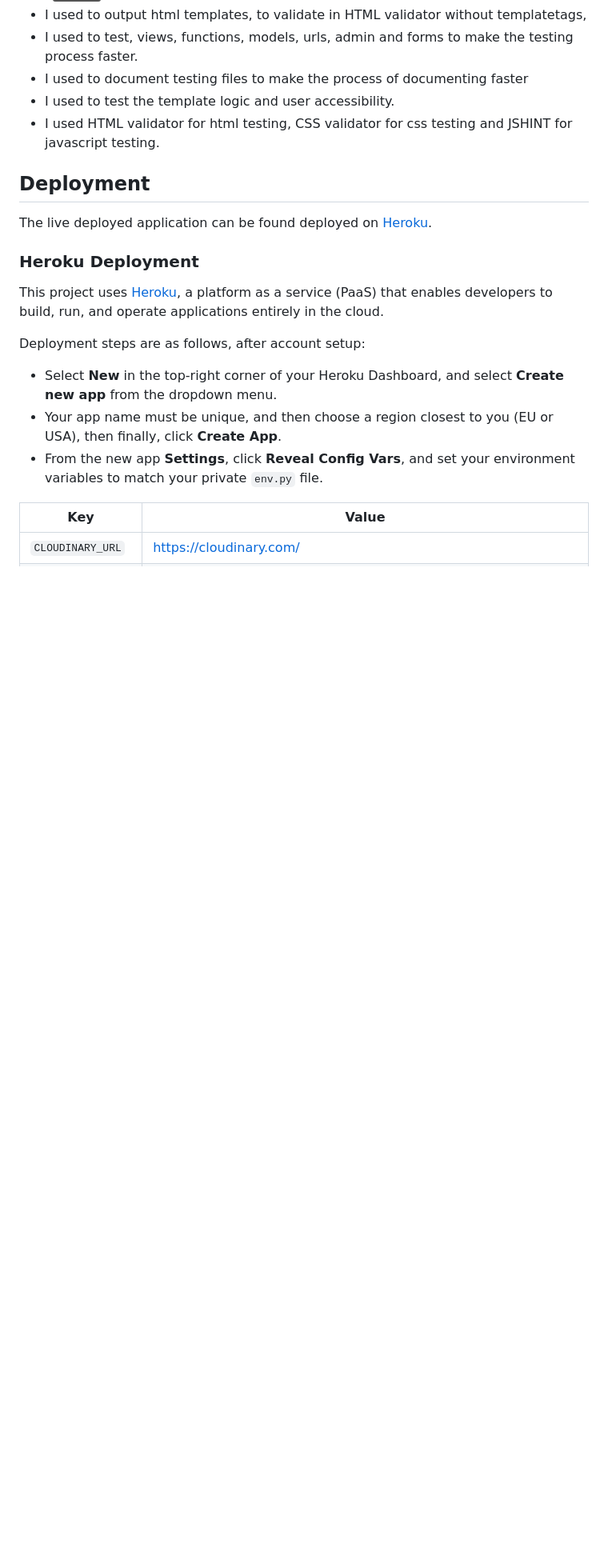
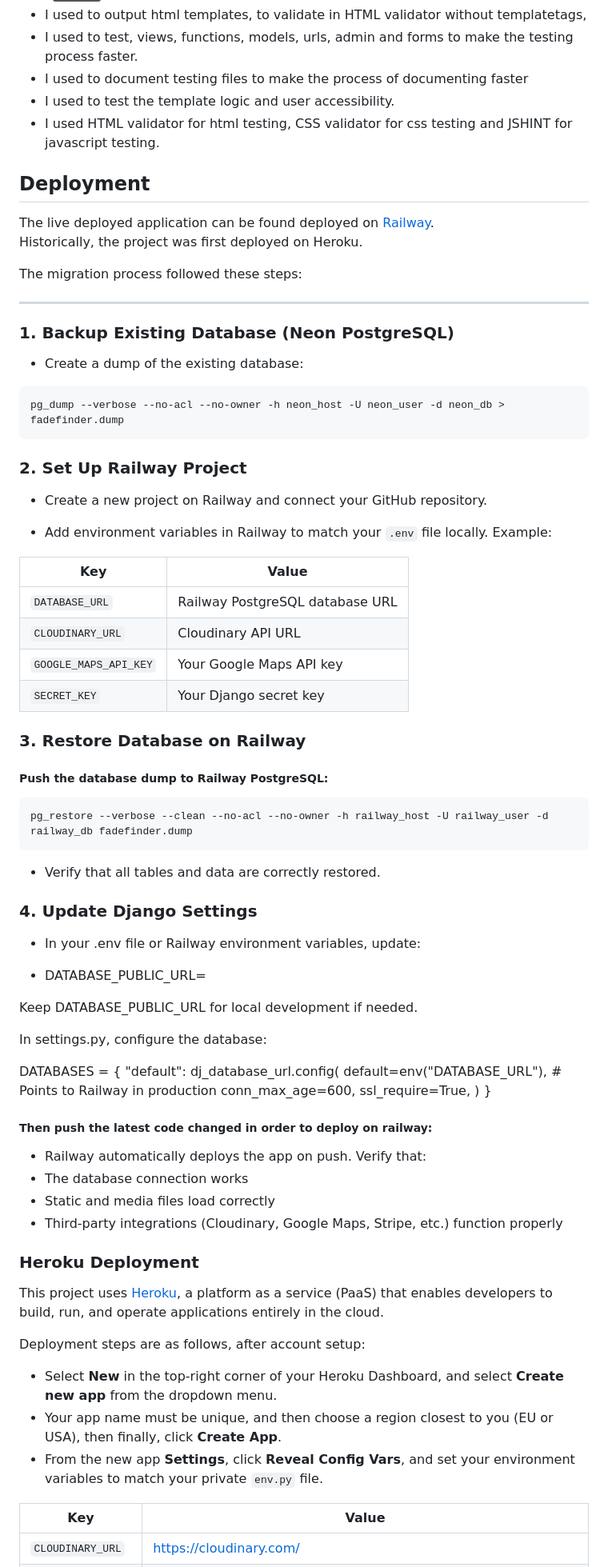
Before and after one commit to ZakariyeNor/FadeFinder, a Markdown page: README.md, the part around the change. Shown at 80% size. Drawn GitHub-style; badges without logos; blank space fills up the shorter version.

Commit message:
Document the project migration from heroku to railway

````diff
--- a/README.md
+++ b/README.md
@@ -382,7 +382,68 @@ I've decomposed my Epics into User Stories for prioritizing and implementing the
 
 ## Deployment
 
-The live deployed application can be found deployed on [Heroku](https://barber-booking-center-b87a4a734af4.herokuapp.com/).
+The live deployed application can be found deployed on [Railway](https://barber-booking-center.up.railway.app/).
+Historically, the project was first deployed on Heroku.
+
+The migration process followed these steps:
+
+---
+
+### 1. Backup Existing Database (Neon PostgreSQL)
+
+- Create a dump of the existing database:
+
+```bash
+pg_dump --verbose --no-acl --no-owner -h neon_host -U neon_user -d neon_db > fadefinder.dump
+```
+### 2. Set Up Railway Project
+
+- Create a new project on Railway and connect your GitHub repository.
+
+- Add environment variables in Railway to match your `.env` file locally. Example:
+
+| Key                  | Value                              |
+|---------------------|------------------------------------|
+| `DATABASE_URL`       | Railway PostgreSQL database URL    |
+| `CLOUDINARY_URL`     | Cloudinary API URL                 |
+| `GOOGLE_MAPS_API_KEY`| Your Google Maps API key           |
+| `SECRET_KEY`         | Your Django secret key             |
+
+
+### 3. Restore Database on Railway
+
+##### Push the database dump to Railway PostgreSQL:
+
+```bash
+pg_restore --verbose --clean --no-acl --no-owner -h railway_host -U railway_user -d railway_db fadefinder.dump
+```
+
+- Verify that all tables and data are correctly restored.
+
+### 4. Update Django Settings
+
+- In your .env file or Railway environment variables, update:
+
+- DATABASE_PUBLIC_URL=<Railway PostgreSQL Public URL>
+
+Keep DATABASE_PUBLIC_URL for local development if needed.
+
+In settings.py, configure the database:
+
+DATABASES = {
+    "default": dj_database_url.config(
+        default=env("DATABASE_URL"),  # Points to Railway in production
+        conn_max_age=600,
+        ssl_require=True,
+    )
+}
+
+##### Then push the latest code changed in order to deploy on railway:
+
+- Railway automatically deploys the app on push. Verify that:
+- The database connection works
+- Static and media files load correctly
+- Third-party integrations (Cloudinary, Google Maps, Stripe, etc.) function properly
 
 ### Heroku Deployment
 
````
